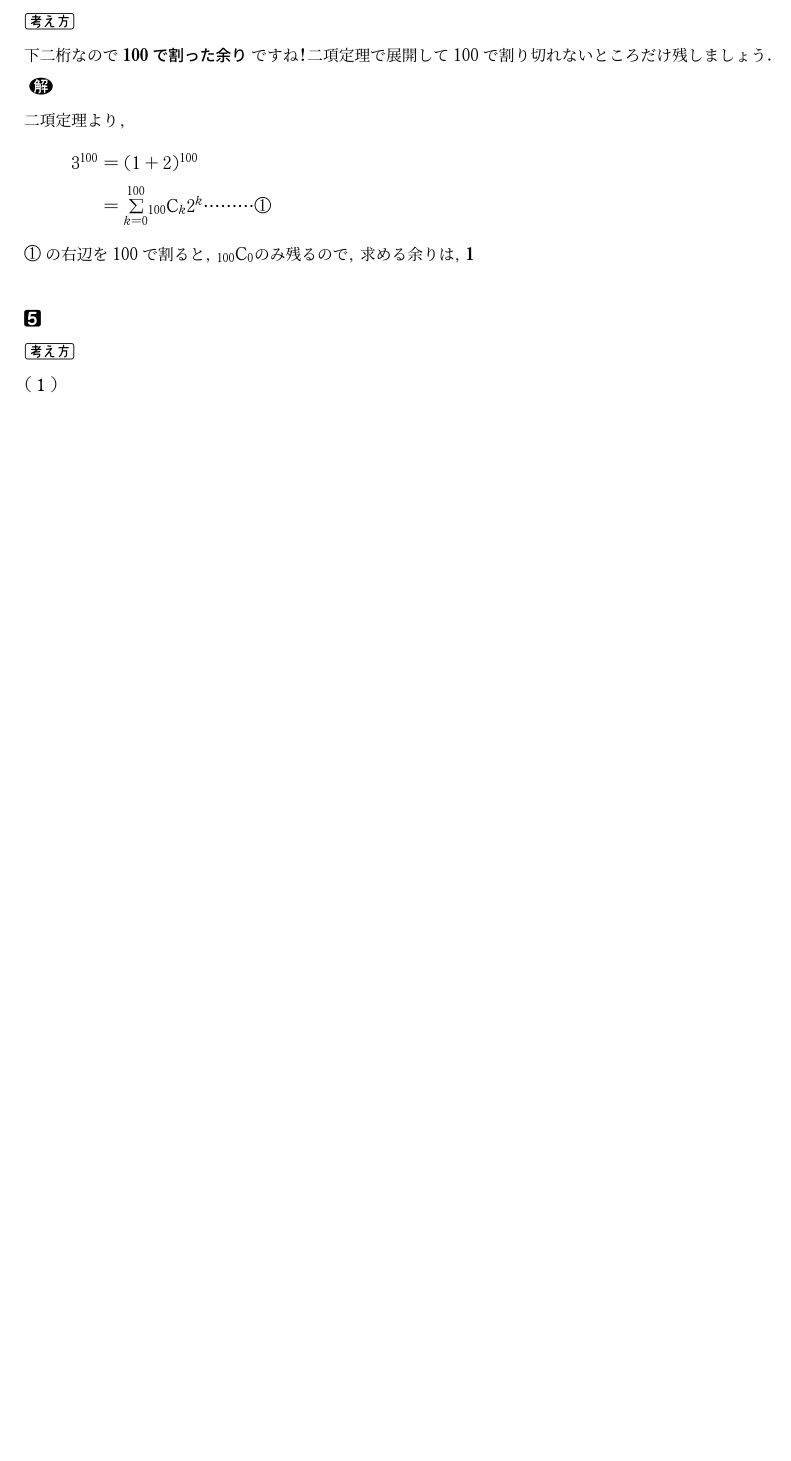
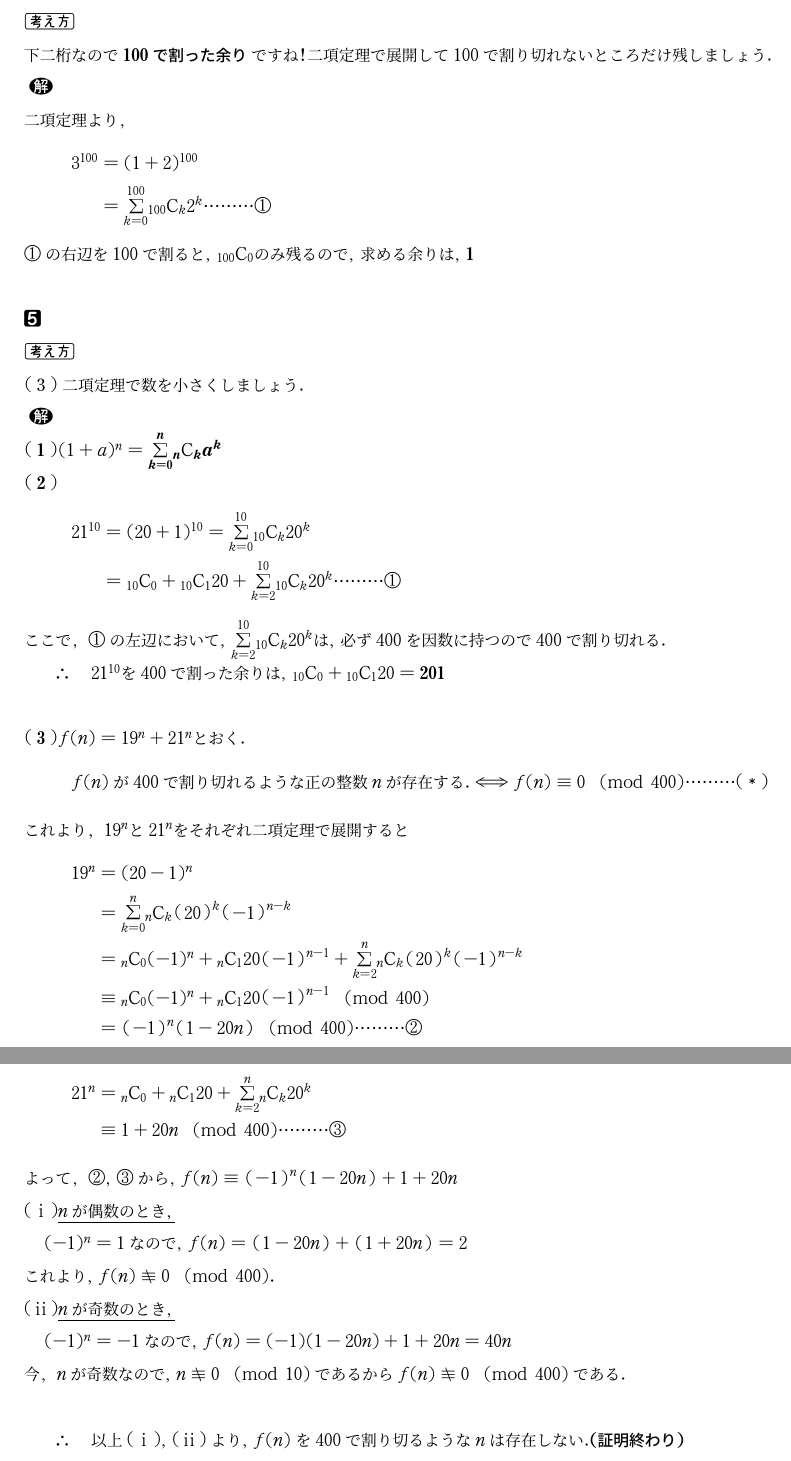
Before and after one commit to harumag/bunyabetu-mathmatics-textbook, a LaTeX document (nikoutheorem.tex): part of page 7 of 7 before the commit and two parts of pages 7 and 8 of 8 after it, the two joined at a grey line, cut so that both start at the same text, the shorter picture padded with empty space. The pictures show the PDF file nikoutheorem.pdf that the author committed with the source.

Commit message:
final commit

```diff
--- a/nikoutheorem.tex
+++ b/nikoutheorem.tex
@@ -51,7 +51,7 @@ $\kakkoichi \wa{k=0}{n}\dfrac{\comb{n}{k}}{k+1}\\
 \shikakugob.次の各問いに求めよ.\\
 $\kakkoichi nを正の整数とする.(1+a)^nを二項定理を用いて展開せよ.\\
 \kakkoni 21^{10}を400で割った余りを求めよ.\\
-\kakkosan 19^n+21^nが400で割り切れるような正の整数は存在するか.存在するならばその例を示し,存在しない場合はそれを証明せよ.\hspace{1cm}(中央大)$
+\kakkosan 19^n+21^nが400で割り切れるような正の整数nは存在するか.存在するならばその例を示し,存在しない場合はそれを証明せよ.\hspace{1cm}(中央大)$
 \newpage
 {\large \ans{解答}}\\
 \ba{1}.\\
@@ -141,8 +141,39 @@ $下二桁なので\ans{100で割った余り}ですね!二項定理で展開し
 $\maruichi の右辺を100で割ると,\comb{100}{0}のみ残るので,求める余りは,\ans{1}$\\\\
 \shikakugob\\
 \kangaekata\\
-\kakkoichi
-
-
+\kakkosan 二項定理で数を小さくしましょう.\\
+\kai\\
+\kakkoichib $(1+a)^n=\ans{\wa{k=0}{n}\comb{n}{k}a^k}$ \\
+\kakkonib
+\begin{align*}
+    21^{10}&=(20+1)^{10}=\wa{k=0}{10}\comb{10}{k}20^k\\
+    &=\comb{10}{0}+\comb{10}{1}20+\wa{k=2}{10}\comb{10}{k}20^k\cdots\cdots\cdots\maruichi
+\end{align*}
+ここで,$\maruichi の左辺において,\wa{k=2}{10}\comb{10}{k}20^k は,必ず400を因数に持つので400で割り切れる.$\\
+$\Y 21^{10}を400で割った余りは,\comb{10}{0}+\comb{10}{1}20=\ans{201}$\\\\
+\kakkosanb $f(n)=19^n+21^nとおく.$
+\begin{align*}
+    f(n)が400で割り切れるような正の整数nが存在する.\doti f(n)\godo0\kmod{400}\cdots\cdots\cdots\asta
+\end{align*}
+これより,$19^nと21^nをそれぞれ二項定理で展開すると$
+\begin{align*}
+    19^n&=(20-1)^n\\
+    &=\wa{k=0}{n}\comb{n}{k}\p{20}^k\p{-1}^{n-k}\\
+    &=\comb{n}{0}(-1)^n+\comb{n}{1}20\p{-1}^{n-1}+\wa{k=2}{n}\comb{n}{k}\p{20}^k\p{-1}^{n-k}\\
+    &\godo \comb{n}{0}(-1)^n+\comb{n}{1}20\p{-1}^{n-1}\kmod{400}\\
+    &=\p{-1}^n\p{1-20n}\kmod{400}\cdots\cdots\cdots\maruni
+\end{align*}
+\begin{align*}
+    21^n&=\comb{n}{0}+\comb{n}{1}20+\wa{k=2}{n}\comb{n}{k}20^k\\
+    &\godo1+20n\kmod{400}\cdots\cdots\cdots\marusan
+\end{align*}
+よって,$\maruni,\marusan から,f(n)\godo \p{-1}^n\p{1-20n}+1+20n$\\
+\tokeiichi\underline{$nが偶数のとき,$}\\
+　$(-1)^n=1なので,f(n)=\p{1-20n}+\p{1+20n}=2\\
+これより,f(n)\negodo 0\kmod{400}.$\\
+\tokeini\underline{$nが奇数のとき,$}\\
+　$(-1)^n=-1なので,f(n)=(-1)(1-20n)+1+20n=40n$\\
+今,$nが奇数なので,n\negodo 0\kmod{10}であるからf(n)\negodo0\kmod{400}である.$\\\\
+$\Y 以上\tokeiichi,\tokeini より,f(n)を400で割り切るようなnは存在しない.\ans{(証明終わり)}$
 
 \end{document}
```
Also changed, not shown: nikoutheorem.pdf, nikoutheorem.tex (2 more changed lines).
